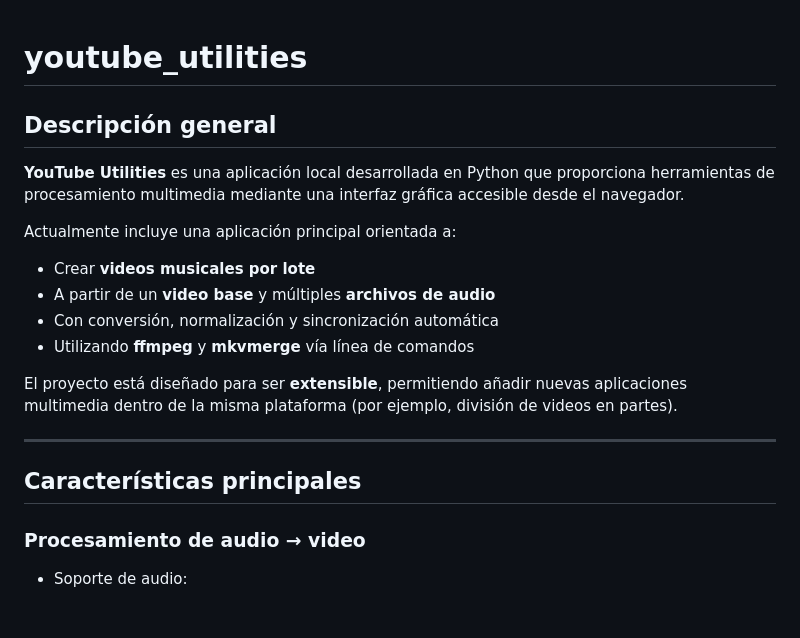
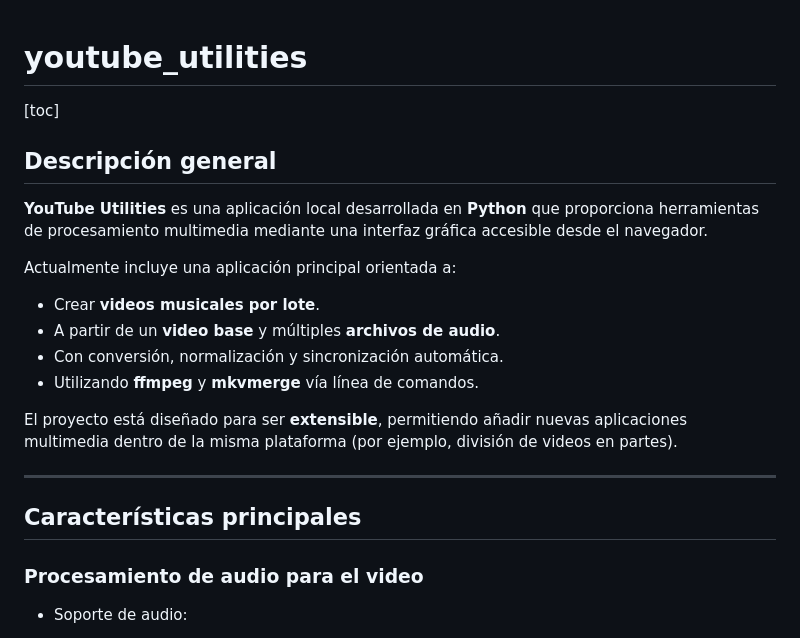
Before and after one commit to ianshalaga/youtube_utilities, a Markdown page: README.md, the part around one of its changes. Rendered like a GitHub page.

```diff
--- a/README.md
+++ b/README.md
@@ -1,15 +1,17 @@
 # youtube_utilities
+
+[toc]
 
 ## Descripción general
 
-**YouTube Utilities** es una aplicación local desarrollada en Python que proporciona herramientas de procesamiento multimedia mediante una interfaz gráfica accesible desde el navegador.
+**YouTube Utilities** es una aplicación local desarrollada en **Python** que proporciona herramientas de procesamiento multimedia mediante una interfaz gráfica accesible desde el navegador.
 
 Actualmente incluye una aplicación principal orientada a:
 
-- Crear **videos musicales por lote**
-- A partir de un **video base** y múltiples **archivos de audio**
-- Con conversión, normalización y sincronización automática
-- Utilizando **ffmpeg** y **mkvmerge** vía línea de comandos
+- Crear **videos musicales por lote**.
+- A partir de un **video base** y múltiples **archivos de audio**.
+- Con conversión, normalización y sincronización automática.
+- Utilizando **ffmpeg** y **mkvmerge** vía línea de comandos.
 
 El proyecto está diseñado para ser **extensible**, permitiendo añadir nuevas aplicaciones multimedia dentro de la misma plataforma (por ejemplo, división de videos en partes).
 
@@ -17,7 +19,7 @@ El proyecto está diseñado para ser **extensible**, permitiendo añadir nuevas
 
 ## Características principales
 
-### Procesamiento de audio → video
+### Procesamiento de audio para el video
 
 - Soporte de audio:
 
```
Also changed, not shown: other parts of README.md (+111 -4 lines).
